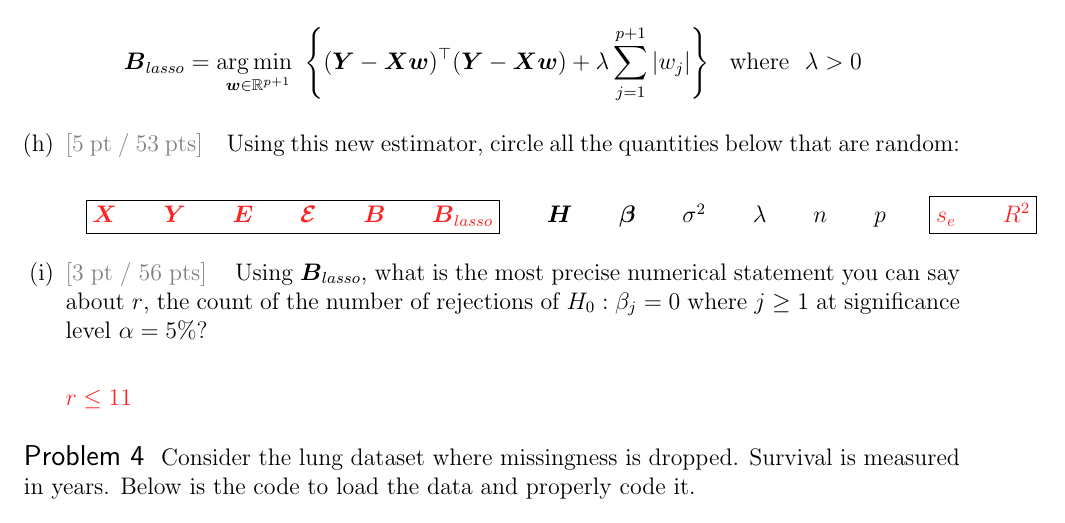
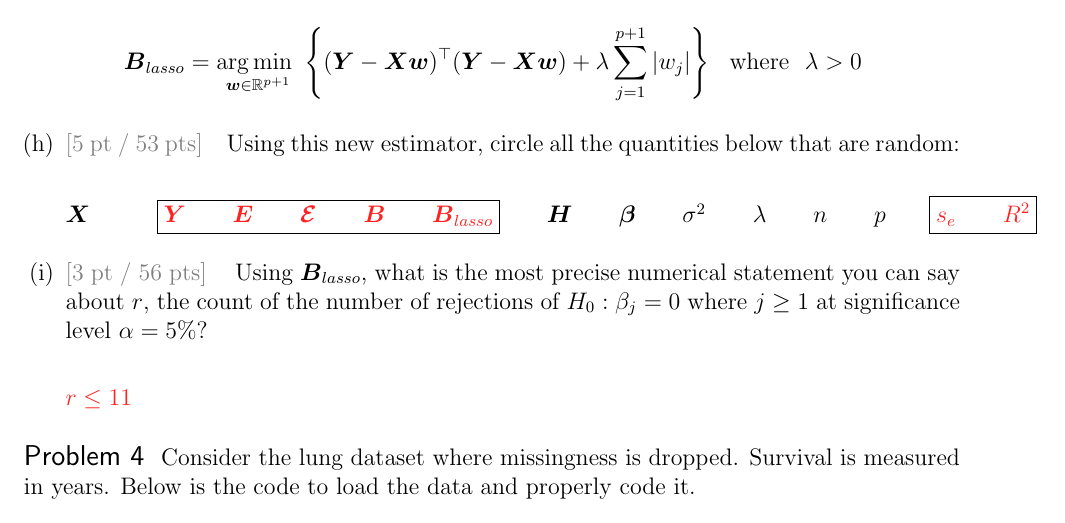
Before and after one commit to kapelner/QC_MATH_343_Spring_2024, a LaTeX problem sheet (exams/final/final_solutions.tex): part of page 7 of 10, cut so that both start at the same text. Compiled offline with pdfLaTeX.

Commit message:
fix final solutions

```diff
--- a/exams/final/final_solutions.tex
+++ b/exams/final/final_solutions.tex
@@ -257,8 +257,8 @@ Consider instead of using the estimator $\B$ above, we use the following estimat
 \subquestionwithpoints{5} Using this new estimator, circle all the quantities below that are random:
 
 \beqn
-\Aboxed{\inred{\X\quad\quad
-\Y\quad\quad
+\X\quad\quad
+\Aboxed{\inred{\Y\quad\quad
 \bv{E}\quad\quad
 \berrorrv\quad\quad
 \B\quad\quad
```
Also changed, not shown: exams/final/final_solutions.pdf, exams/midterm1/midterm1.pdf, exams/midterm2/midterm2.pdf, 1 other file.
